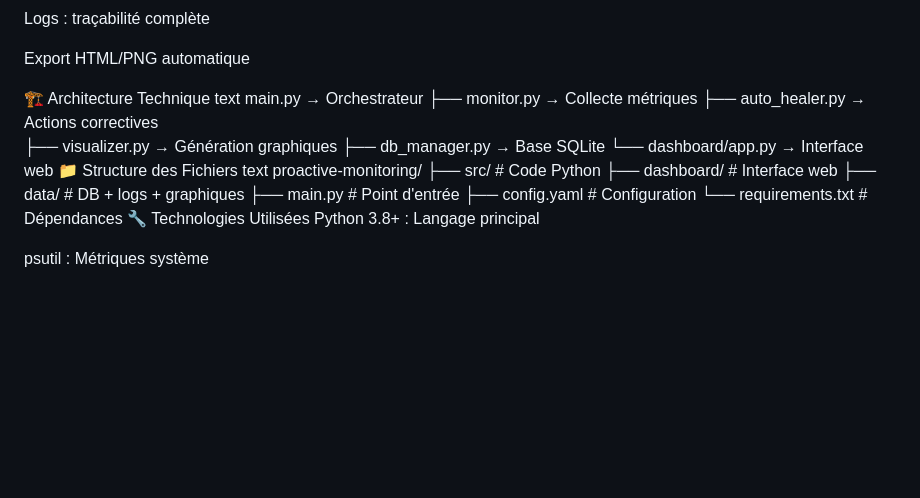
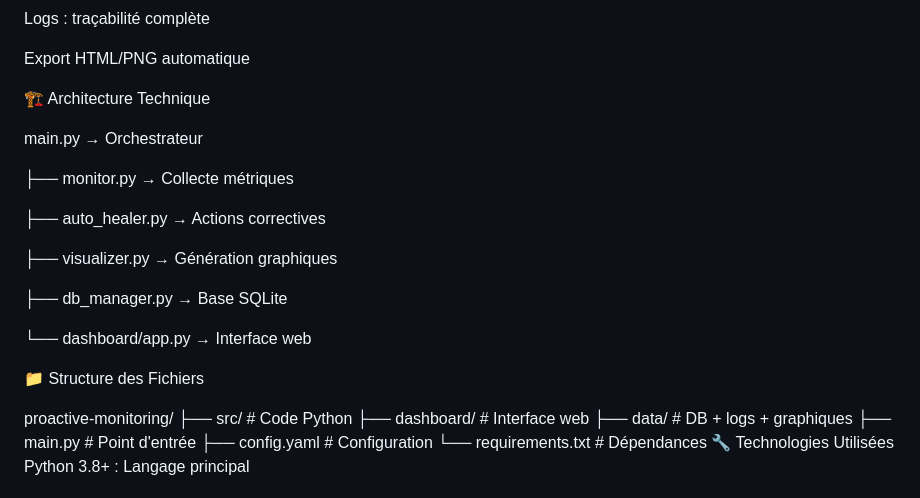
Before and after one commit to HanineRMD/proactive-monitoring, a Markdown page: README.md, the part around the change. Rendered like a GitHub page; blank space fills up the shorter version.

```diff
--- a/README.md
+++ b/README.md
@@ -50,15 +50,21 @@ Logs : traçabilité complète
 Export HTML/PNG automatique
 
 🏗️ Architecture Technique
-text
+
 main.py → Orchestrateur
+
 ├── monitor.py → Collecte métriques
+
 ├── auto_healer.py → Actions correctives
+
 ├── visualizer.py → Génération graphiques
+
 ├── db_manager.py → Base SQLite
+
 └── dashboard/app.py → Interface web
+
 📁 Structure des Fichiers
-text
+
 proactive-monitoring/
 ├── src/              # Code Python
 ├── dashboard/        # Interface web
```
